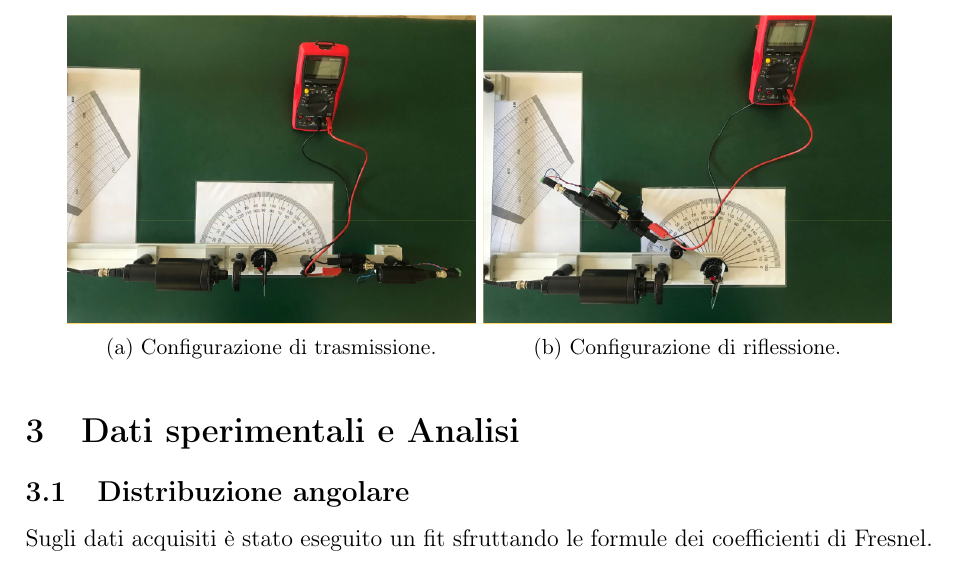
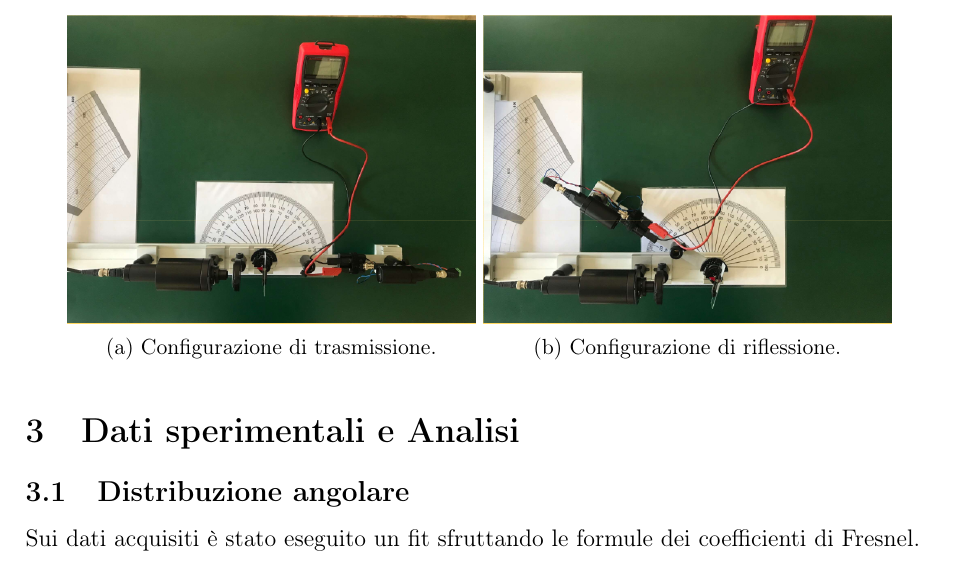
Before and after one commit to Basicnickname/Progetto-Lab-3, a LaTeX document (relazioni/Secondo Modulo/Quinta Esperienza/esperienza5.tex): part of page 2 of 5, cut so that both start at the same text. Compiled offline with pdfLaTeX.

Commit message:
ortografia

```diff
--- a/relazioni/Secondo Modulo/Quinta Esperienza/esperienza5.tex
+++ b/relazioni/Secondo Modulo/Quinta Esperienza/esperienza5.tex
@@ -83,7 +83,7 @@ Infine nella stessa configurazione si acquisiscono le misure in riflessione del
 
 \section{Dati sperimentali e Analisi}
 \subsection{Distribuzione angolare}
-Sugli dati acquisiti è stato eseguito un fit sfruttando le formule dei coefficienti di Fresnel.
+Sui dati acquisiti è stato eseguito un fit sfruttando le formule dei coefficienti di Fresnel.
 
 \begin{figure}[H]
     \includegraphics[width=\textwidth]{Combinato_Vetro_T_p_e_T_s.png}
```
Also changed, not shown: relazioni/Secondo Modulo/Quinta Esperienza/out/esperienza5.pdf.
